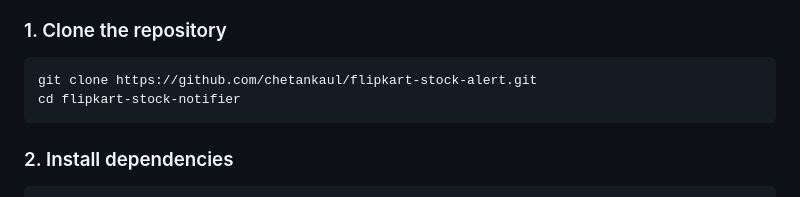
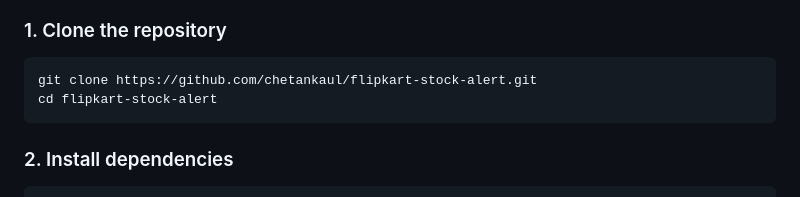
Before and after one commit to chetankaul/flipkart-stock-alert, a Markdown page: README.md, the part around the change. Drawn GitHub-style.

Commit message:
README-update

````diff
--- a/README.md
+++ b/README.md
@@ -63,7 +63,7 @@ Get instant Telegram alerts when items come back in stock — with pricing info.
 
 ```bash
 git clone https://github.com/chetankaul/flipkart-stock-alert.git
-cd flipkart-stock-notifier
+cd flipkart-stock-alert
 ```
 
 ### 2. Install dependencies
````
